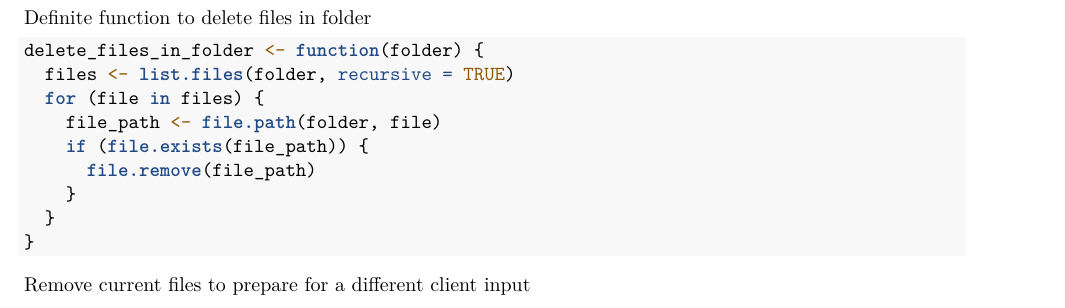
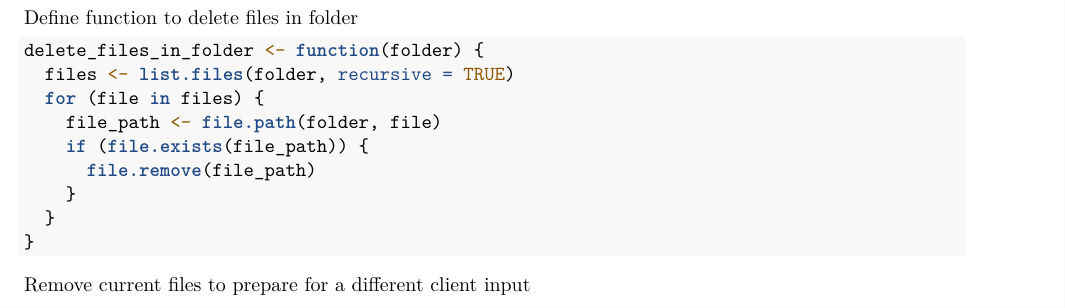
Before and after one commit to KaozDragon/Data-Gathering-and-Cleaning-Automation, an R Markdown document (Address Match with Functions.Rmd): part of page 7 of 8, cut so that both start at the same text. Rendered offline with R 4.5, knitr and Pandoc, then LaTeX, with nearby package versions; some code elsewhere in the file could not run offline.

Commit message:
Update Address Match with Functions.Rmd

````diff
--- a/Address Match with Functions.Rmd
+++ b/Address Match with Functions.Rmd
@@ -321,7 +321,7 @@ write_csv(pp_active_clients, "pp_active_clients.csv")
 write_csv(iris_active_clients, "iris_active_clients.csv")
 ```
 
-Definite function to delete files in folder
+Define function to delete files in folder
 ```{r}
 delete_files_in_folder <- function(folder) {
   files <- list.files(folder, recursive = TRUE)
````
